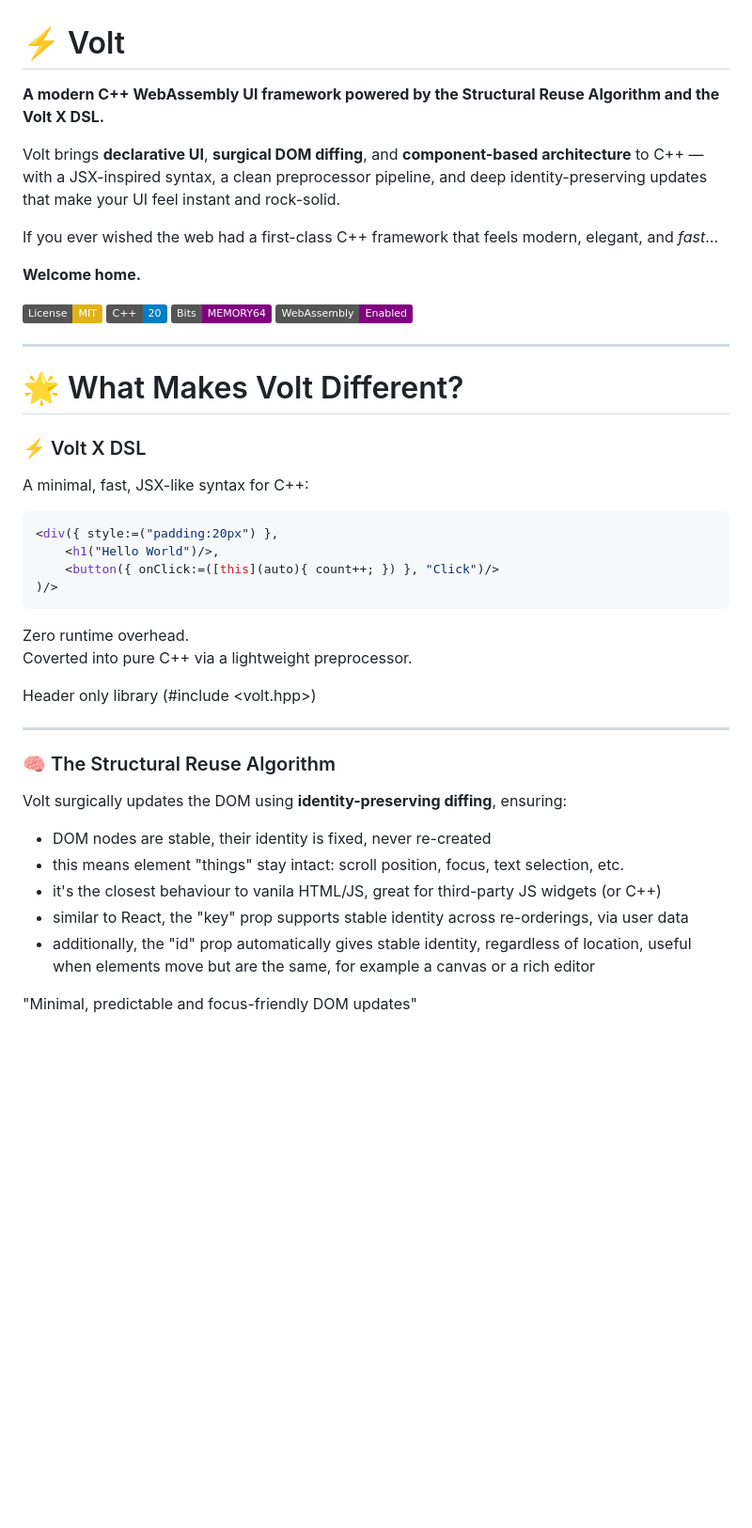
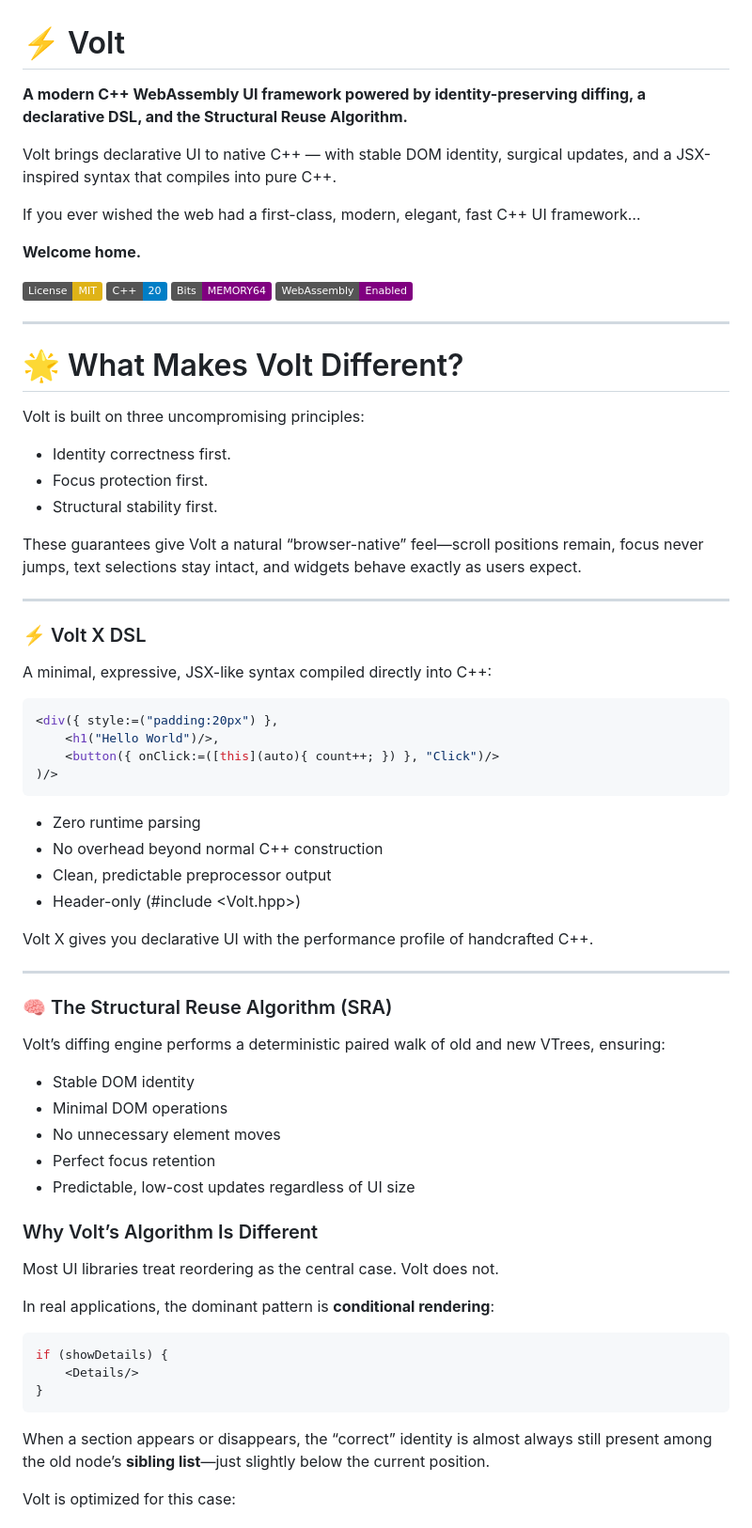
Before and after one commit to vdcoder/volt, a Markdown page: README.md, the part around one of its changes. Shown at 94% size. GitHub-like rendering; badges without logos; blank space fills up the shorter version.

````diff
--- a/README.md
+++ b/README.md
@@ -1,10 +1,10 @@
 # ⚡ Volt
 
-**A modern C++ WebAssembly UI framework powered by the Structural Reuse Algorithm and the Volt X DSL.**
+**A modern C++ WebAssembly UI framework powered by identity-preserving diffing, a declarative DSL, and the Structural Reuse Algorithm.**
 
-Volt brings **declarative UI**, **surgical DOM diffing**, and **component-based architecture** to C++ — with a JSX-inspired syntax, a clean preprocessor pipeline, and deep identity-preserving updates that make your UI feel instant and rock-solid.
+Volt brings declarative UI to native C++ — with stable DOM identity, surgical updates, and a JSX-inspired syntax that compiles into pure C++.
 
-If you ever wished the web had a first-class C++ framework that feels modern, elegant, and *fast*…
+If you ever wished the web had a first-class, modern, elegant, fast C++ UI framework…
 
 **Welcome home.**
 
@@ -16,9 +16,18 @@ If you ever wished the web had a first-class C++ framework that feels modern, el
 ---
 
 # 🌟 What Makes Volt Different?
+Volt is built on three uncompromising principles:
+
+- Identity correctness first.
+- Focus protection first.
+- Structural stability first.
+
+These guarantees give Volt a natural “browser-native” feel—scroll positions remain, focus never jumps, text selections stay intact, and widgets behave exactly as users expect.
+
+---
 
 ### ⚡ Volt X DSL
-A minimal, fast, JSX-like syntax for C++:
+A minimal, expressive, JSX-like syntax compiled directly into C++:
 
 ```cpp
 <div({ style:=("padding:20px") },
@@ -26,21 +35,36 @@ A minimal, fast, JSX-like syntax for C++:
     <button({ onClick:=([this](auto){ count++; }) }, "Click")/>
 )/>
 ```
+- Zero runtime parsing
+- No overhead beyond normal C++ construction
+- Clean, predictable preprocessor output
+- Header-only (#include <Volt.hpp>)
 
-Zero runtime overhead.
-Coverted into pure C++ via a lightweight preprocessor.
-
-Header only library (#include <volt.hpp>)
+Volt X gives you declarative UI with the performance profile of handcrafted C++.
 
 ---
 
-### 🧠 The Structural Reuse Algorithm
-Volt surgically updates the DOM using **identity-preserving diffing**, ensuring:
+### 🧠 The Structural Reuse Algorithm (SRA)
+Volt’s diffing engine performs a deterministic paired walk of old and new VTrees, ensuring:
+- Stable DOM identity
+- Minimal DOM operations
+- No unnecessary element moves
+- Perfect focus retention
+- Predictable, low-cost updates regardless of UI size
 
-- DOM nodes are stable, their identity is fixed, never re-created
-- this means element "things" stay intact: scroll position, focus, text selection, etc.
-- it's the closest behaviour to vanila HTML/JS, great for third-party JS widgets (or C++)
-- similar to React, the "key" prop supports stable identity across re-orderings, via user data
-- additionally, the "id" prop automatically gives stable identity, regardless of location, useful when elements move but are the same, for example a canvas or a rich editor
+### Why Volt’s Algorithm Is Different
 
-"Minimal, predictable and focus-friendly DOM updates"
+Most UI libraries treat reordering as the central case. Volt does not.
+
+In real applications, the dominant pattern is **conditional rendering**:
+
+```cpp
+if (showDetails) {
+    <Details/>
+}
+```
+
+When a section appears or disappears, the “correct” identity is almost always still present among the old node’s **sibling list**—just slightly below the current position.
+
+Volt is optimized for this case:
+
````
Also changed, not shown: other parts of README.md (+81 -50 lines).
